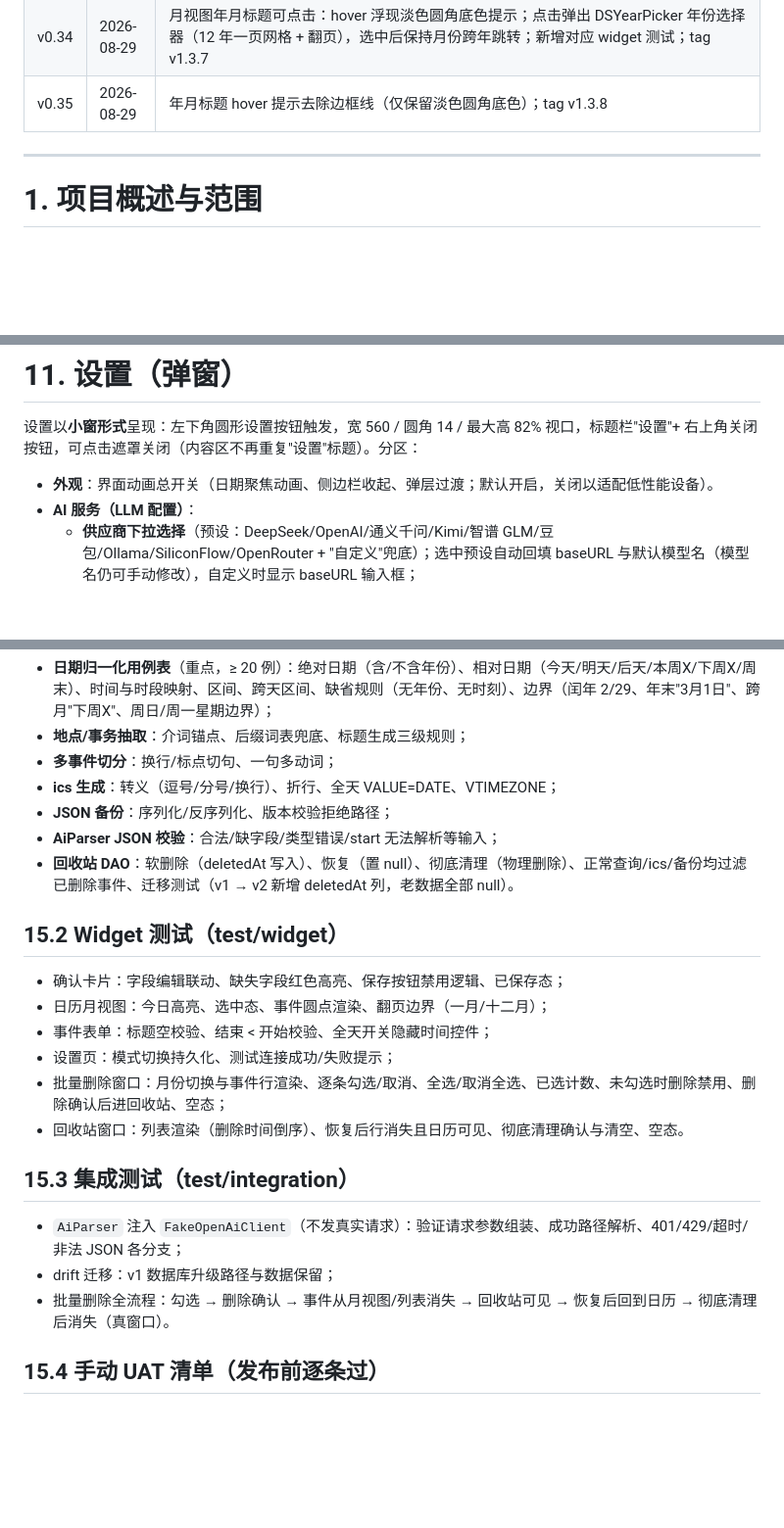
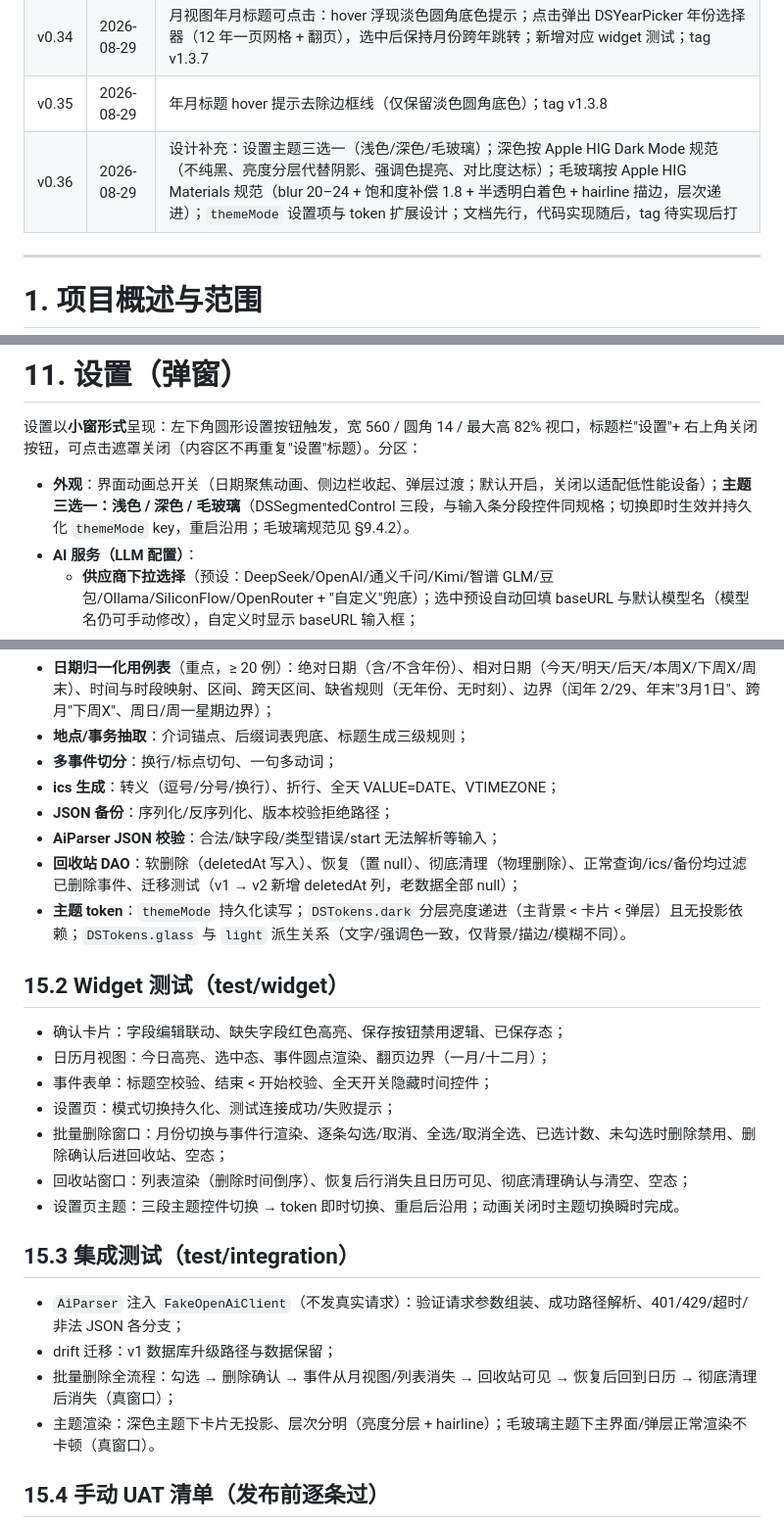
Before and after one commit to liubaiqing/Daypick, a Markdown page: 技术开发文档.md, 3 parts joined by grey strips. Shown at 98% size. Drawn GitHub-style; blank space fills up the shorter version.

Commit message:
docs: 补充主题三选一设计（浅色/深色/毛玻璃，Apple HIG 规范，v0.36）

```diff
--- a/技术开发文档.md
+++ b/技术开发文档.md
@@ -47,6 +47,7 @@
 | v0.33 | 2026-08-29 | 星期表头样式增强：字号 11→12、颜色加深（textSecondary→textPrimary 加粗 w600）、表头下新增分隔线，强化与日期区的层次分界；tag v1.3.6 |
 | v0.34 | 2026-08-29 | 月视图年月标题可点击：hover 浮现淡色圆角底色提示；点击弹出 DSYearPicker 年份选择器（12 年一页网格 + 翻页），选中后保持月份跨年跳转；新增对应 widget 测试；tag v1.3.7 |
 | v0.35 | 2026-08-29 | 年月标题 hover 提示去除边框线（仅保留淡色圆角底色）；tag v1.3.8 |
+| v0.36 | 2026-08-29 | 设计补充：设置主题三选一（浅色/深色/毛玻璃）；深色按 Apple HIG Dark Mode 规范（不纯黑、亮度分层代替阴影、强调色提亮、对比度达标）；毛玻璃按 Apple HIG Materials 规范（blur 20–24 + 饱和度补偿 1.8 + 半透明白着色 + hairline 描边，层次递进）；`themeMode` 设置项与 token 扩展设计；文档先行，代码实现随后，tag 待实现后打 |
 
 ---
 
@@ -782,7 +822,7 @@ drift 流式查询（按月查询 + 按日查询）
 
 设置以**小窗形式**呈现：左下角圆形设置按钮触发，宽 560 / 圆角 14 / 最大高 82% 视口，标题栏"设置"+ 右上角关闭按钮，可点击遮罩关闭（内容区不再重复"设置"标题）。分区：
 
-- **外观**：界面动画总开关（日期聚焦动画、侧边栏收起、弹层过渡；默认开启，关闭以适配低性能设备）。
+- **外观**：界面动画总开关（日期聚焦动画、侧边栏收起、弹层过渡；默认开启，关闭以适配低性能设备）；**主题三选一：浅色 / 深色 / 毛玻璃**（DSSegmentedControl 三段，与输入条分段控件同规格；切换即时生效并持久化 `themeMode` key，重启沿用；毛玻璃规范见 §9.4.2）。
 - **AI 服务（LLM 配置）**：
   - **供应商下拉选择**（预设：DeepSeek/OpenAI/通义千问/Kimi/智谱 GLM/豆包/Ollama/SiliconFlow/OpenRouter + "自定义"兜底）；选中预设自动回填 baseURL 与默认模型名（模型名仍可手动修改），自定义时显示 baseURL 输入框；
   - API Key（密文输入框，显隐切换）；
@@ -968,7 +1008,8 @@ END:VCALENDAR
 - **ics 生成**：转义（逗号/分号/换行）、折行、全天 VALUE=DATE、VTIMEZONE；
 - **JSON 备份**：序列化/反序列化、版本校验拒绝路径；
 - **AiParser JSON 校验**：合法/缺字段/类型错误/start 无法解析等输入；
-- **回收站 DAO**：软删除（deletedAt 写入）、恢复（置 null）、彻底清理（物理删除）、正常查询/ics/备份均过滤已删除事件、迁移测试（v1 → v2 新增 deletedAt 列，老数据全部 null）。
+- **回收站 DAO**：软删除（deletedAt 写入）、恢复（置 null）、彻底清理（物理删除）、正常查询/ics/备份均过滤已删除事件、迁移测试（v1 → v2 新增 deletedAt 列，老数据全部 null）；
+- **主题 token**：`themeMode` 持久化读写；`DSTokens.dark` 分层亮度递进（主背景 < 卡片 < 弹层）且无投影依赖；`DSTokens.glass` 与 `light` 派生关系（文字/强调色一致，仅背景/描边/模糊不同）。
 
 ## 15.2 Widget 测试（test/widget）
 
@@ -977,13 +1018,15 @@ END:VCALENDAR
 - 事件表单：标题空校验、结束 < 开始校验、全天开关隐藏时间控件；
 - 设置页：模式切换持久化、测试连接成功/失败提示；
 - 批量删除窗口：月份切换与事件行渲染、逐条勾选/取消、全选/取消全选、已选计数、未勾选时删除禁用、删除确认后进回收站、空态；
-- 回收站窗口：列表渲染（删除时间倒序）、恢复后行消失且日历可见、彻底清理确认与清空、空态。
+- 回收站窗口：列表渲染（删除时间倒序）、恢复后行消失且日历可见、彻底清理确认与清空、空态；
+- 设置页主题：三段主题控件切换 → token 即时切换、重启后沿用；动画关闭时主题切换瞬时完成。
 
 ## 15.3 集成测试（test/integration）
 
 - `AiParser` 注入 `FakeOpenAiClient`（不发真实请求）：验证请求参数组装、成功路径解析、401/429/超时/非法 JSON 各分支；
 - drift 迁移：v1 数据库升级路径与数据保留；
-- 批量删除全流程：勾选 → 删除确认 → 事件从月视图/列表消失 → 回收站可见 → 恢复后回到日历 → 彻底清理后消失（真窗口）。
+- 批量删除全流程：勾选 → 删除确认 → 事件从月视图/列表消失 → 回收站可见 → 恢复后回到日历 → 彻底清理后消失（真窗口）；
+- 主题渲染：深色主题下卡片无投影、层次分明（亮度分层 + hairline）；毛玻璃主题下主界面/弹层正常渲染不卡顿（真窗口）。
 
 ## 15.4 手动 UAT 清单（发布前逐条过）
 
```
Also changed, not shown: other parts of 技术开发文档.md (+42 -3 lines).
